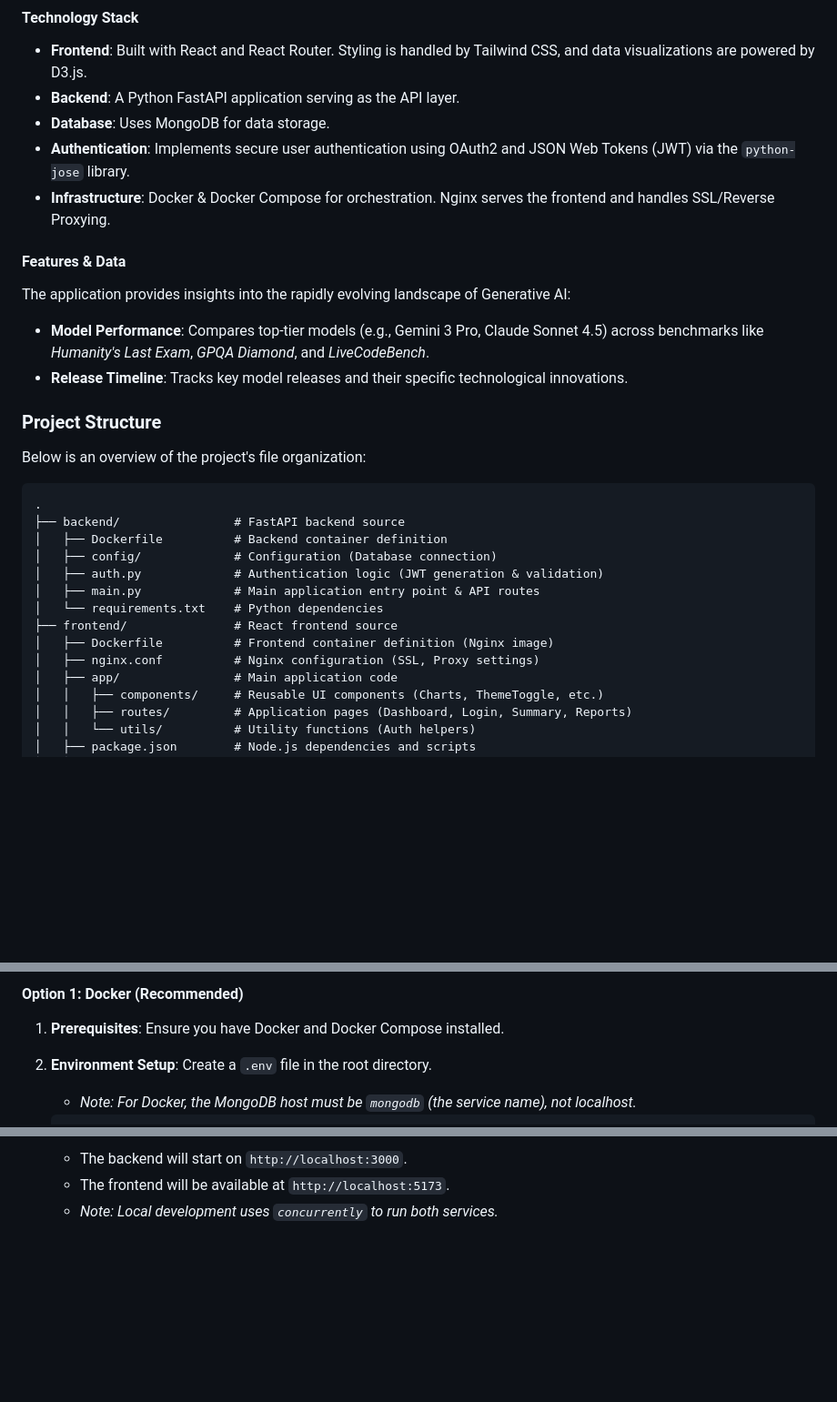
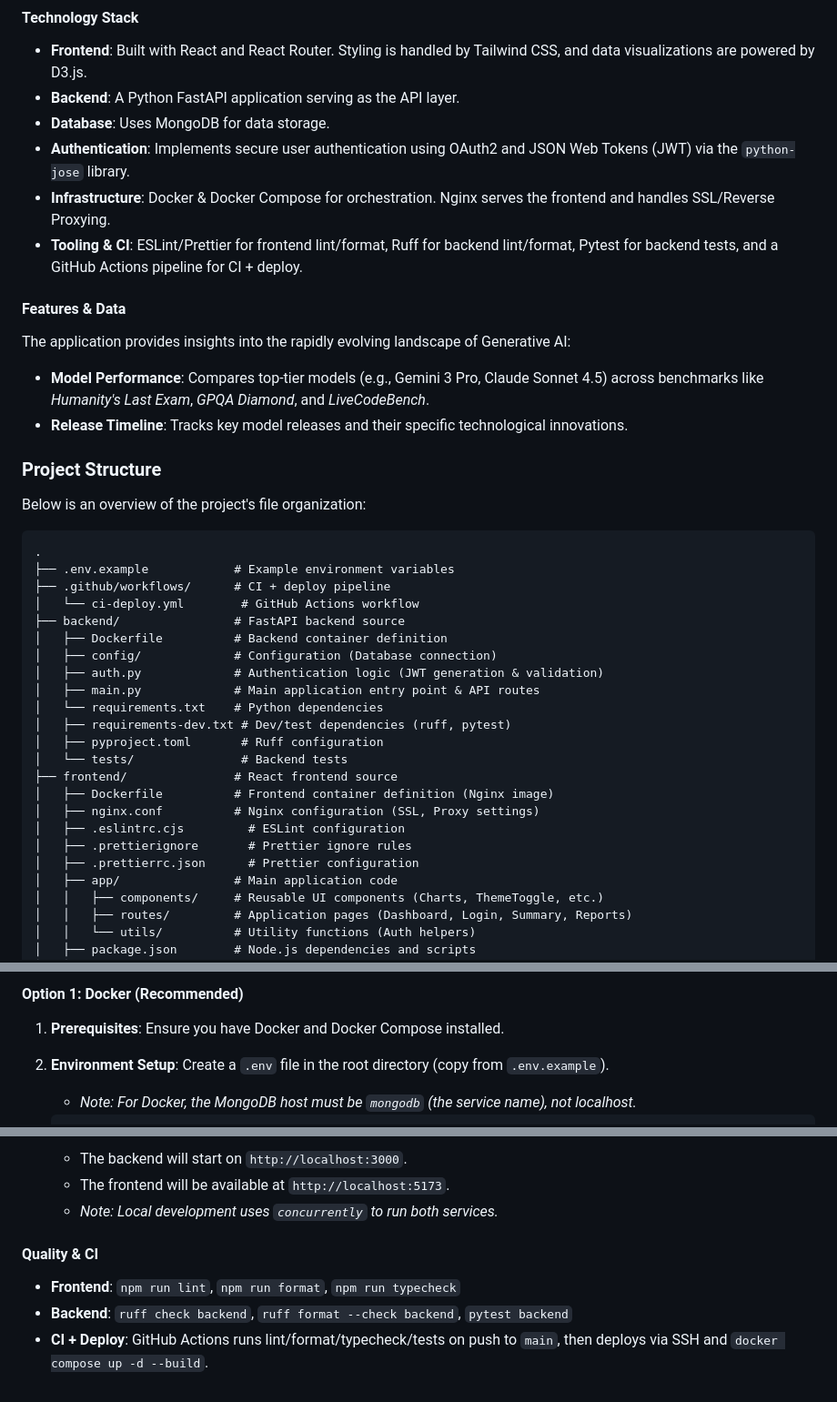
Before and after one commit to mbachel/M62, a Markdown page: README.md, 3 parts joined by grey strips. Shown at 91% size. GitHub-like rendering; blank space fills up the shorter version.

Commit message:
feat!: updating readme to reflect linting, testing, and actions changes

````diff
--- a/README.md
+++ b/README.md
@@ -30,6 +30,7 @@ This project is built using MongoDB as the database, Python for the backend, Rea
 *   **Database**: Uses MongoDB for data storage.
 *   **Authentication**: Implements secure user authentication using OAuth2 and JSON Web Tokens (JWT) via the `python-jose` library.
 *   **Infrastructure**: Docker & Docker Compose for orchestration. Nginx serves the frontend and handles SSL/Reverse Proxying.
+*   **Tooling & CI**: ESLint/Prettier for frontend lint/format, Ruff for backend lint/format, Pytest for backend tests, and a GitHub Actions pipeline for CI + deploy.
 
 #### Features & Data
 
@@ -44,15 +45,24 @@ Below is an overview of the project's file organization:
 
 ```
 .
+├── .env.example            # Example environment variables
+├── .github/workflows/      # CI + deploy pipeline
+│   └── ci-deploy.yml        # GitHub Actions workflow
 ├── backend/                # FastAPI backend source
 │   ├── Dockerfile          # Backend container definition
 │   ├── config/             # Configuration (Database connection)
 │   ├── auth.py             # Authentication logic (JWT generation & validation)
 │   ├── main.py             # Main application entry point & API routes
 │   └── requirements.txt    # Python dependencies
+│   ├── requirements-dev.txt # Dev/test dependencies (ruff, pytest)
+│   ├── pyproject.toml       # Ruff configuration
+│   └── tests/               # Backend tests
 ├── frontend/               # React frontend source
 │   ├── Dockerfile          # Frontend container definition (Nginx image)
 │   ├── nginx.conf          # Nginx configuration (SSL, Proxy settings)
+│   ├── .eslintrc.cjs         # ESLint configuration
+│   ├── .prettierignore       # Prettier ignore rules
+│   ├── .prettierrc.json      # Prettier configuration
 │   ├── app/                # Main application code
 │   │   ├── components/     # Reusable UI components (Charts, ThemeToggle, etc.)
 │   │   ├── routes/         # Application pages (Dashboard, Login, Summary, Reports)
@@ -71,7 +81,7 @@ Below is an overview of the project's file organization:
 #### Option 1: Docker (Recommended)
 
 1.  **Prerequisites**: Ensure you have Docker and Docker Compose installed.
-2.  **Environment Setup**: Create a `.env` file in the root directory.
+2.  **Environment Setup**: Create a `.env` file in the root directory (copy from `.env.example`).
     *   *Note: For Docker, the MongoDB host must be `mongodb` (the service name), not localhost.*
     ```env
     MONGODB_URL=mongodb://mongodb:27017/m62
@@ -120,3 +130,9 @@ To set up this project locally without Docker:
     *   The backend will start on `http://localhost:3000`.
     *   The frontend will be available at `http://localhost:5173`.
     *   *Note: Local development uses `concurrently` to run both services.*
+
+#### Quality & CI
+
+*   **Frontend**: `npm run lint`, `npm run format`, `npm run typecheck`
+*   **Backend**: `ruff check backend`, `ruff format --check backend`, `pytest backend`
+*   **CI + Deploy**: GitHub Actions runs lint/format/typecheck/tests on push to `main`, then deploys via SSH and `docker compose up -d --build`.
````
